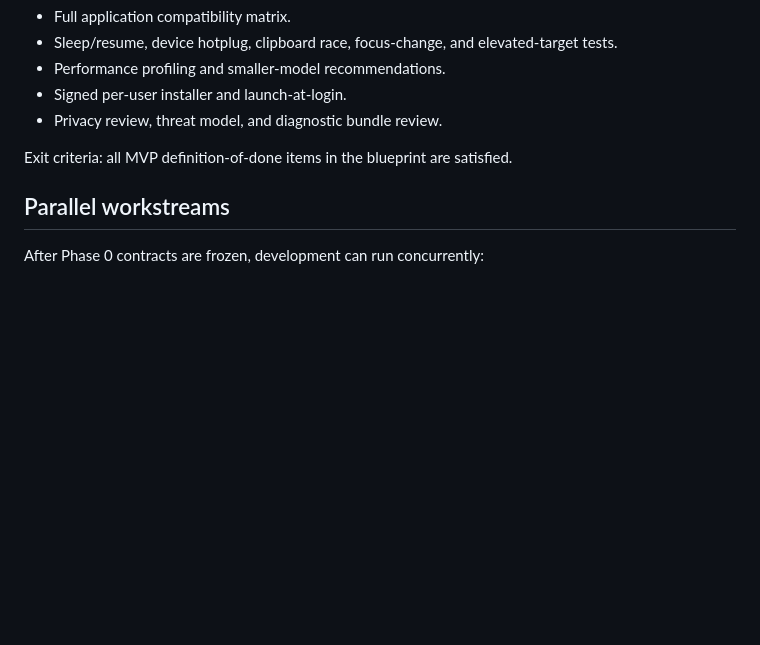
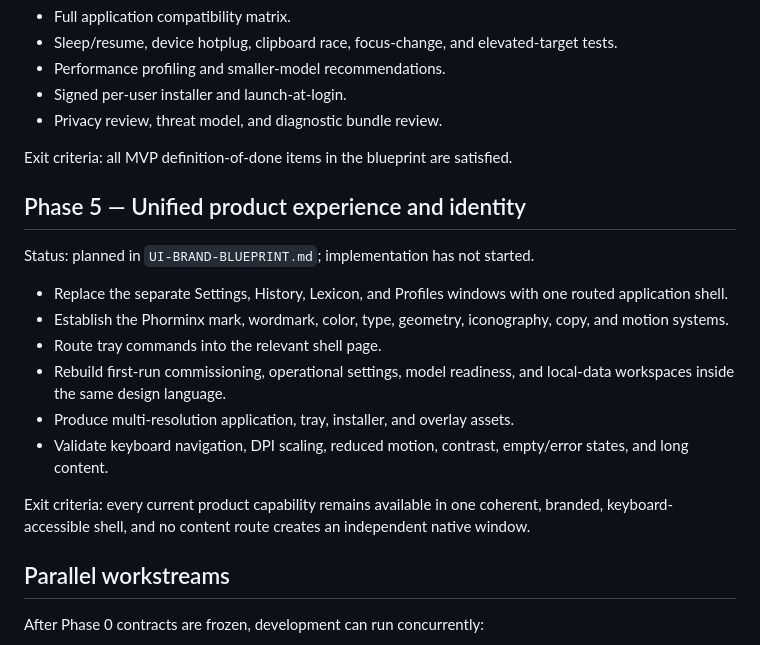
Before and after one commit to impossibleG/phorminx, a Markdown page: docs/ROADMAP.md, the part around the change. Drawn GitHub-style; blank space fills up the shorter version.

Commit message:
docs: plan unified Phorminx product identity

```diff
--- a/docs/ROADMAP.md
+++ b/docs/ROADMAP.md
@@ -63,6 +63,19 @@ Implementation status: engineering complete. Release tooling and automated polic
 
 Exit criteria: all MVP definition-of-done items in the blueprint are satisfied.
 
+## Phase 5 — Unified product experience and identity
+
+Status: planned in `UI-BRAND-BLUEPRINT.md`; implementation has not started.
+
+- Replace the separate Settings, History, Lexicon, and Profiles windows with one routed application shell.
+- Establish the Phorminx mark, wordmark, color, type, geometry, iconography, copy, and motion systems.
+- Route tray commands into the relevant shell page.
+- Rebuild first-run commissioning, operational settings, model readiness, and local-data workspaces inside the same design language.
+- Produce multi-resolution application, tray, installer, and overlay assets.
+- Validate keyboard navigation, DPI scaling, reduced motion, contrast, empty/error states, and long content.
+
+Exit criteria: every current product capability remains available in one coherent, branded, keyboard-accessible shell, and no content route creates an independent native window.
+
 ## Parallel workstreams
 
 After Phase 0 contracts are frozen, development can run concurrently:
```
Also changed, not shown: docs/UI-BRAND-BLUEPRINT.md (added, +371 -0 lines).
